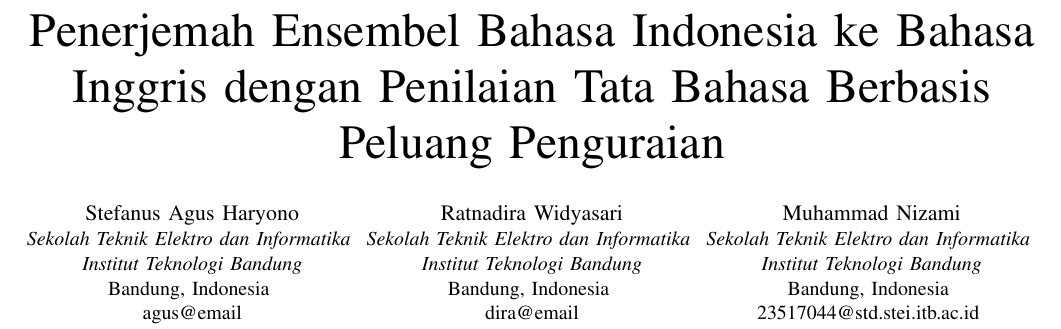
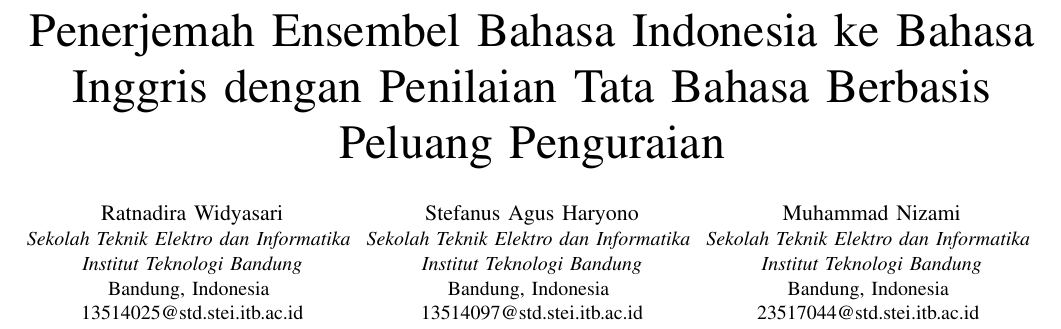
Before and after one commit to ratnadiraw/IF5282-Ensemble-Translator-Makalah, a LaTeX paper (IF5282-Ensemble-Translator-Makalah.tex): part of page 1 of 4, cut so that both start at the same text. Compiled offline with pdfLaTeX; a missing font is replaced by an installed copy or a similar font; a LaTeX package or settings file that is missing is left out.

Commit message:
update emails

```diff
--- a/IF5282-Ensemble-Translator-Makalah.tex
+++ b/IF5282-Ensemble-Translator-Makalah.tex
@@ -14,17 +14,17 @@
 \title{Penerjemah Ensembel Bahasa Indonesia ke Bahasa Inggris dengan Penilaian Tata Bahasa Berbasis Peluang Penguraian\\
 }
 
-\author{\IEEEauthorblockN{Stefanus Agus Haryono}
+\author{\IEEEauthorblockN{Ratnadira Widyasari}
 \IEEEauthorblockA{\textit{Sekolah Teknik Elektro dan Informatika} \\
 \textit{Institut Teknologi Bandung}\\
 Bandung, Indonesia \\
-agus@email}
+13514025@std.stei.itb.ac.id}
 \and
-\IEEEauthorblockN{Ratnadira Widyasari}
+\IEEEauthorblockN{Stefanus Agus Haryono}
 \IEEEauthorblockA{\textit{Sekolah Teknik Elektro dan Informatika} \\
 \textit{Institut Teknologi Bandung}\\
 Bandung, Indonesia \\
-dira@email}
+13514097@std.stei.itb.ac.id}
 \and
 \IEEEauthorblockN{Muhammad Nizami}
 \IEEEauthorblockA{\textit{Sekolah Teknik Elektro dan Informatika} \\
```
